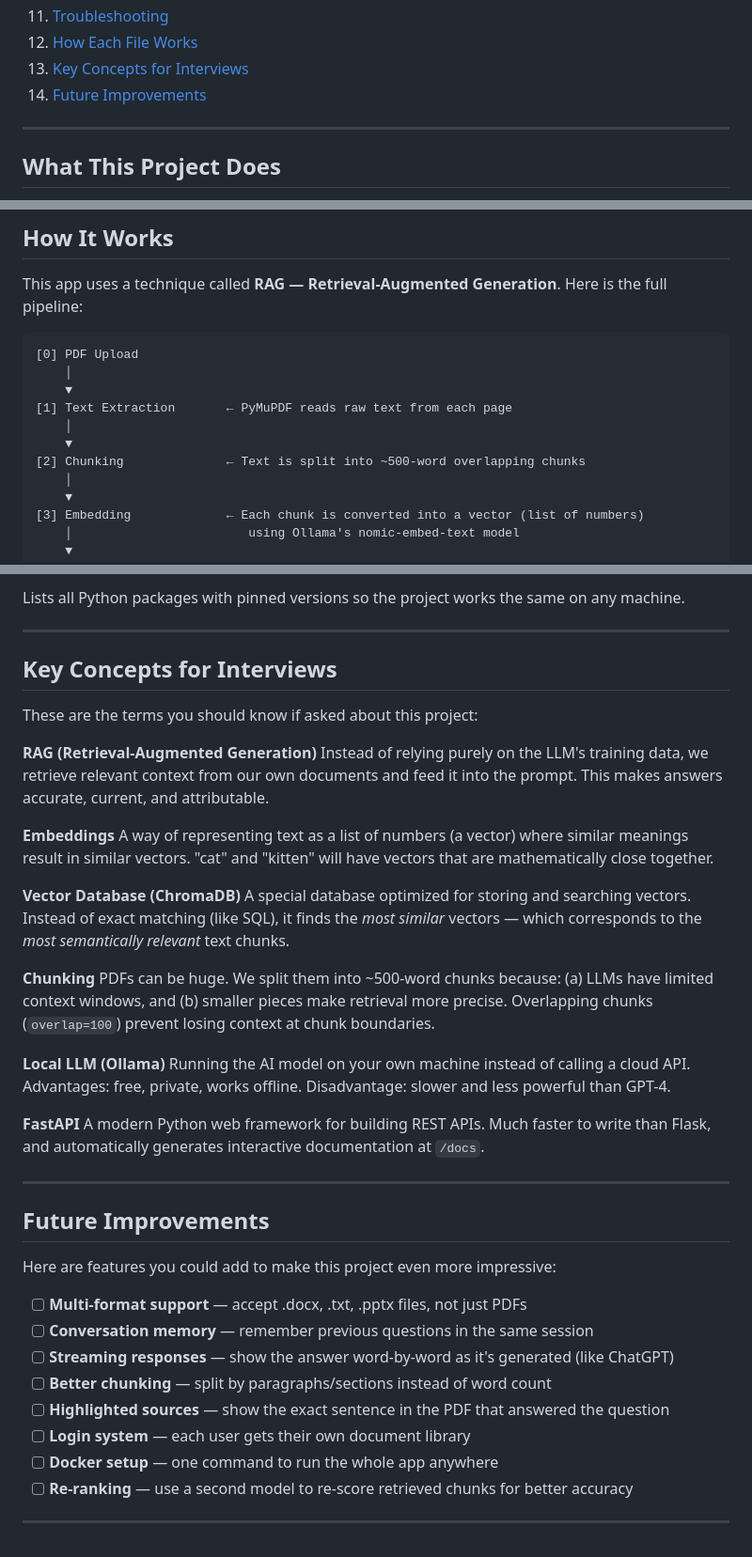
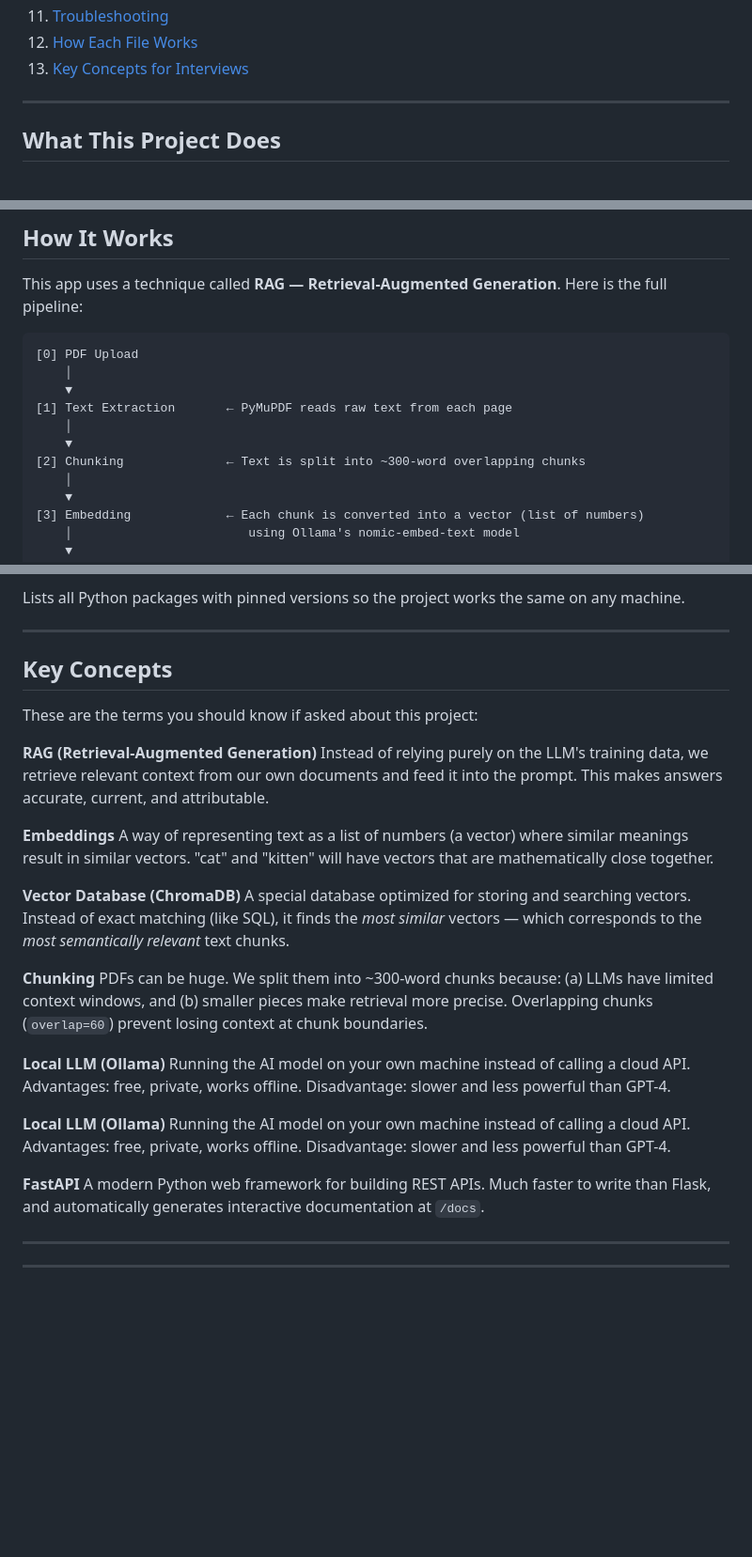
Before and after one commit to kartik-das-2003/PDF-Questions-Answers-Using-AI, a Markdown page: README.md, 3 parts joined by grey strips. Shown at 94% size. Drawn GitHub-style; blank space fills up the shorter version.

Commit message:
Updated chunking details and cleanup
Updated chunk size from ~500 to ~300 words and adjusted overlap.

```diff
--- a/README.md
+++ b/README.md
@@ -19,7 +19,6 @@
 11. [Troubleshooting](#troubleshooting)
 12. [How Each File Works](#how-each-file-works)
 13. [Key Concepts for Interviews](#key-concepts-for-interviews)
-14. [Future Improvements](#future-improvements)
 
 ---
 
@@ -47,7 +46,7 @@ This app uses a technique called **RAG — Retrieval-Augmented Generation**. Her
 [1] Text Extraction       ← PyMuPDF reads raw text from each page
     │
     ▼
-[2] Chunking              ← Text is split into ~500-word overlapping chunks
+[2] Chunking              ← Text is split into ~300-word overlapping chunks
     │
     ▼
 [3] Embedding             ← Each chunk is converted into a vector (list of numbers)
@@ -431,7 +430,7 @@ Lists all Python packages with pinned versions so the project works the same on
 
 ---
 
-## Key Concepts for Interviews
+## Key Concepts
 
 These are the terms you should know if asked about this project:
 
@@ -445,7 +444,10 @@ A way of representing text as a list of numbers (a vector) where similar meaning
 A special database optimized for storing and searching vectors. Instead of exact matching (like SQL), it finds the *most similar* vectors — which corresponds to the *most semantically relevant* text chunks.
 
 **Chunking**
-PDFs can be huge. We split them into ~500-word chunks because: (a) LLMs have limited context windows, and (b) smaller pieces make retrieval more precise. Overlapping chunks (`overlap=100`) prevent losing context at chunk boundaries.
+PDFs can be huge. We split them into ~300-word chunks because: (a) LLMs have limited context windows, and (b) smaller pieces make retrieval more precise. Overlapping chunks (`overlap=60`) prevent losing context at chunk boundaries.
+
+**Local LLM (Ollama)**
+Running the AI model on your own machine instead of calling a cloud API. Advantages: free, private, works offline. Disadvantage: slower and less powerful than GPT-4.
 
 **Local LLM (Ollama)**
 Running the AI model on your own machine instead of calling a cloud API. Advantages: free, private, works offline. Disadvantage: slower and less powerful than GPT-4.
@@ -455,17 +457,4 @@ A modern Python web framework for building REST APIs. Much faster to write than
 
 ---
 
-## Future Improvements
-
-Here are features you could add to make this project even more impressive:
-
-- [ ] **Multi-format support** — accept .docx, .txt, .pptx files, not just PDFs
-- [ ] **Conversation memory** — remember previous questions in the same session
-- [ ] **Streaming responses** — show the answer word-by-word as it's generated (like ChatGPT)
-- [ ] **Better chunking** — split by paragraphs/sections instead of word count
-- [ ] **Highlighted sources** — show the exact sentence in the PDF that answered the question
-- [ ] **Login system** — each user gets their own document library
-- [ ] **Docker setup** — one command to run the whole app anywhere
-- [ ] **Re-ranking** — use a second model to re-score retrieved chunks for better accuracy
-
 ---
```
